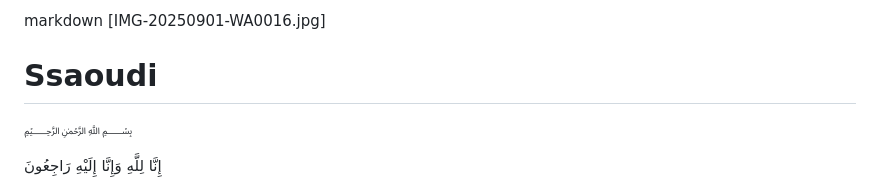
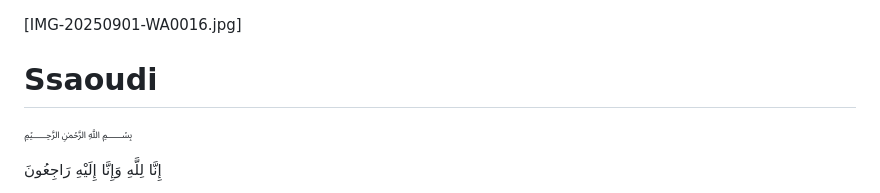
Before and after one commit to ymoustakir2-ops/Ssaoudi, a Markdown page: README.md, the part around the change. Drawn GitHub-style.

```diff
--- a/README.md
+++ b/README.md
@@ -1,4 +1,4 @@
-markdown
+
 [IMG-20250901-WA0016.jpg]
 # Ssaoudi
 ﷽
```
